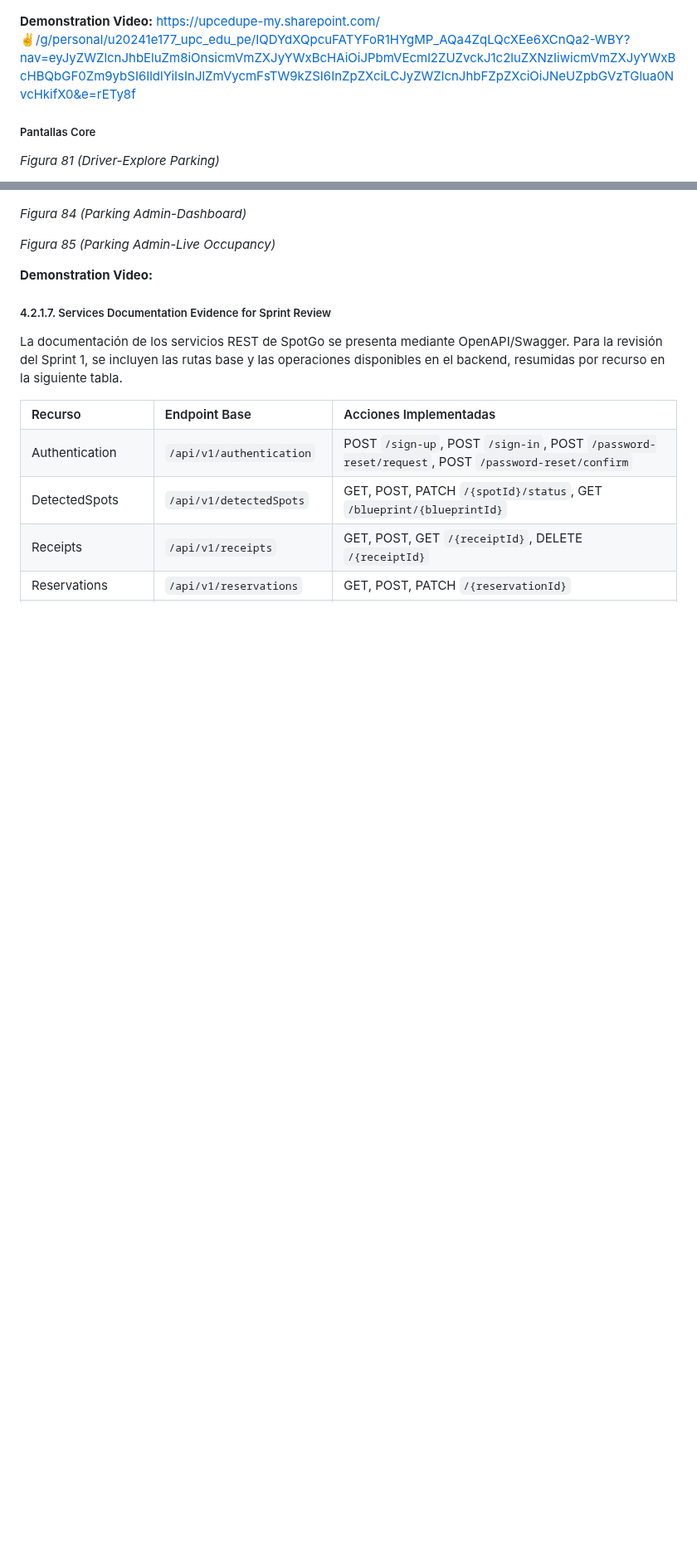
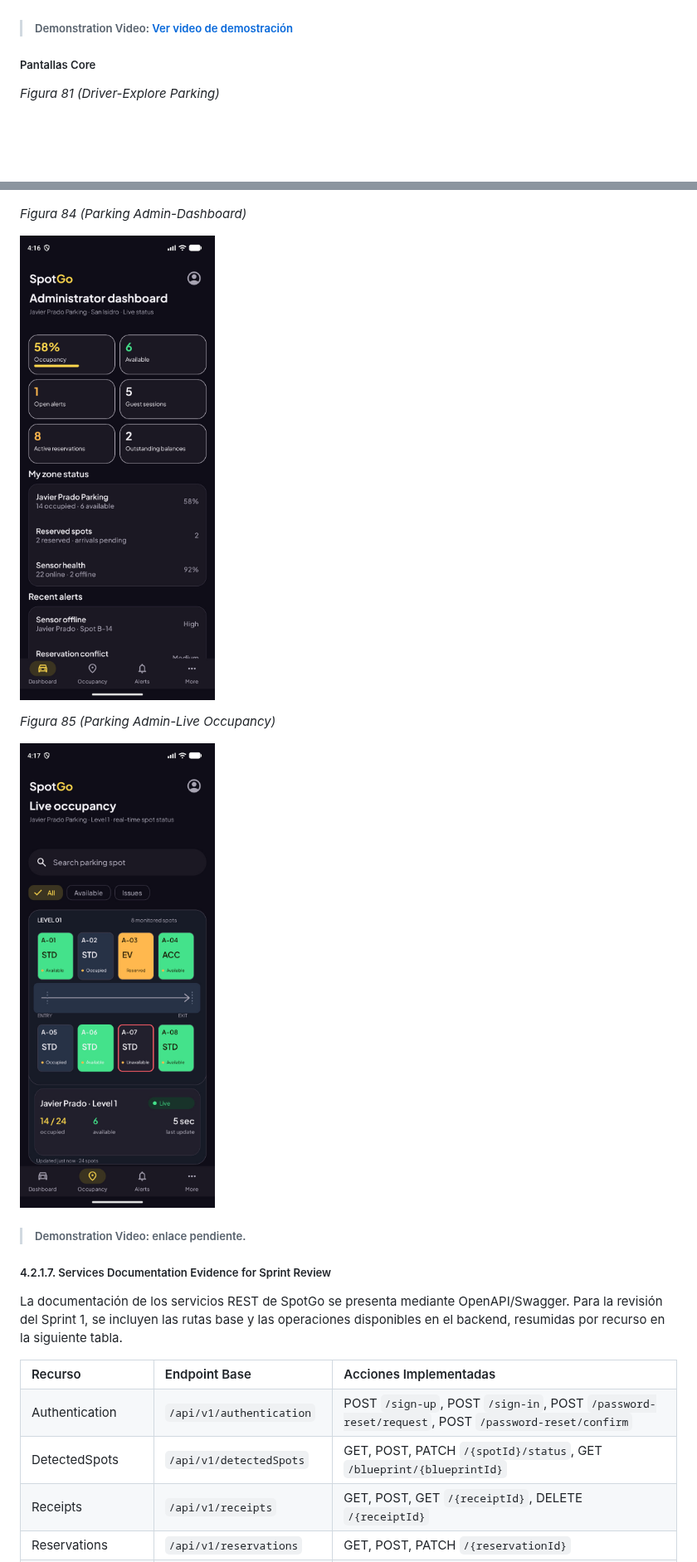
Before and after one commit to yachiqo-upc/spotgo-docs, a Markdown page: docs/41-sprint-1.md, 2 parts joined by grey strips. Shown at 83% size. Drawn GitHub-style; pictures changed too: assets/images/others/spotgo-mobile-dashboard.jpeg (added), assets/images/others/spotgo-mobile-live occupancy.jpeg (added); blank space fills up the shorter version.

Commit message:
doc: add images, fix format

```diff
--- a/docs/41-sprint-1.md
+++ b/docs/41-sprint-1.md
@@ -224,7 +224,7 @@ Durante este sprint, el equipo puso en funcionamiento la versión inicial de la
 
 ![SpotGo Landing FAQ](../assets/images/others/spotgo-landing-faq.png)
 
-**Demonstration Video:** [https://upcedupe-my.sharepoint.com/:v:/g/personal/u20241e177_upc_edu_pe/IQDYdXQpcuFATYFoR1HYgMP_AQa4ZqLQcXEe6XCnQa2-WBY?nav=eyJyZWZlcnJhbEluZm8iOnsicmVmZXJyYWxBcHAiOiJPbmVEcml2ZUZvckJ1c2luZXNzIiwicmVmZXJyYWxBcHBQbGF0Zm9ybSI6IldlYiIsInJlZmVycmFsTW9kZSI6InZpZXciLCJyZWZlcnJhbFZpZXciOiJNeUZpbGVzTGlua0NvcHkifX0&e=rETy8f](https://upcedupe-my.sharepoint.com/:v:/g/personal/u20241e177_upc_edu_pe/IQDYdXQpcuFATYFoR1HYgMP_AQa4ZqLQcXEe6XCnQa2-WBY?nav=eyJyZWZlcnJhbEluZm8iOnsicmVmZXJyYWxBcHAiOiJPbmVEcml2ZUZvckJ1c2luZXNzIiwicmVmZXJyYWxBcHBQbGF0Zm9ybSI6IldlYiIsInJlZmVycmFsTW9kZSI6InZpZXciLCJyZWZlcnJhbFZpZXciOiJNeUZpbGVzTGlua0NvcHkifX0&e=rETy8f)
+> ##### Demonstration Video: [Ver video de demostración](https://upcedupe-my.sharepoint.com/:v:/g/personal/u20241e177_upc_edu_pe/IQDYdXQpcuFATYFoR1HYgMP_AQa4ZqLQcXEe6XCnQa2-WBY?nav=eyJyZWZlcnJhbEluZm8iOnsicmVmZXJyYWxBcHAiOiJPbmVEcml2ZUZvckJ1c2luZXNzIiwicmVmZXJyYWxBcHBQbGF0Zm9ybSI6IldlYiIsInJlZmVycmFsTW9kZSI6InZpZXciLCJyZWZlcnJhbFZpZXciOiJNeUZpbGVzTGlua0NvcHkifX0&e=rETy8f)
 
 ##### Pantallas Core
 
@@ -244,9 +244,13 @@ Durante este sprint, el equipo puso en funcionamiento la versión inicial de la
 
 *Figura 84 (Parking Admin-Dashboard)*
 
+![SpotGo Mobile Dashboard](../assets/images/others/spotgo-mobile-dashboard.jpeg)
+
 *Figura 85 (Parking Admin-Live Occupancy)*
 
-**Demonstration Video:**
+![SpotGo Mobile Live Occupancy](../assets/images/others/spotgo-mobile-live%20occupancy.jpeg)
+
+> ##### Demonstration Video: enlace pendiente.
 
 
 ##### 4.2.1.7. Services Documentation Evidence for Sprint Review
```
Also changed, not shown: other parts of docs/41-sprint-1.md (+1 -1 lines).
